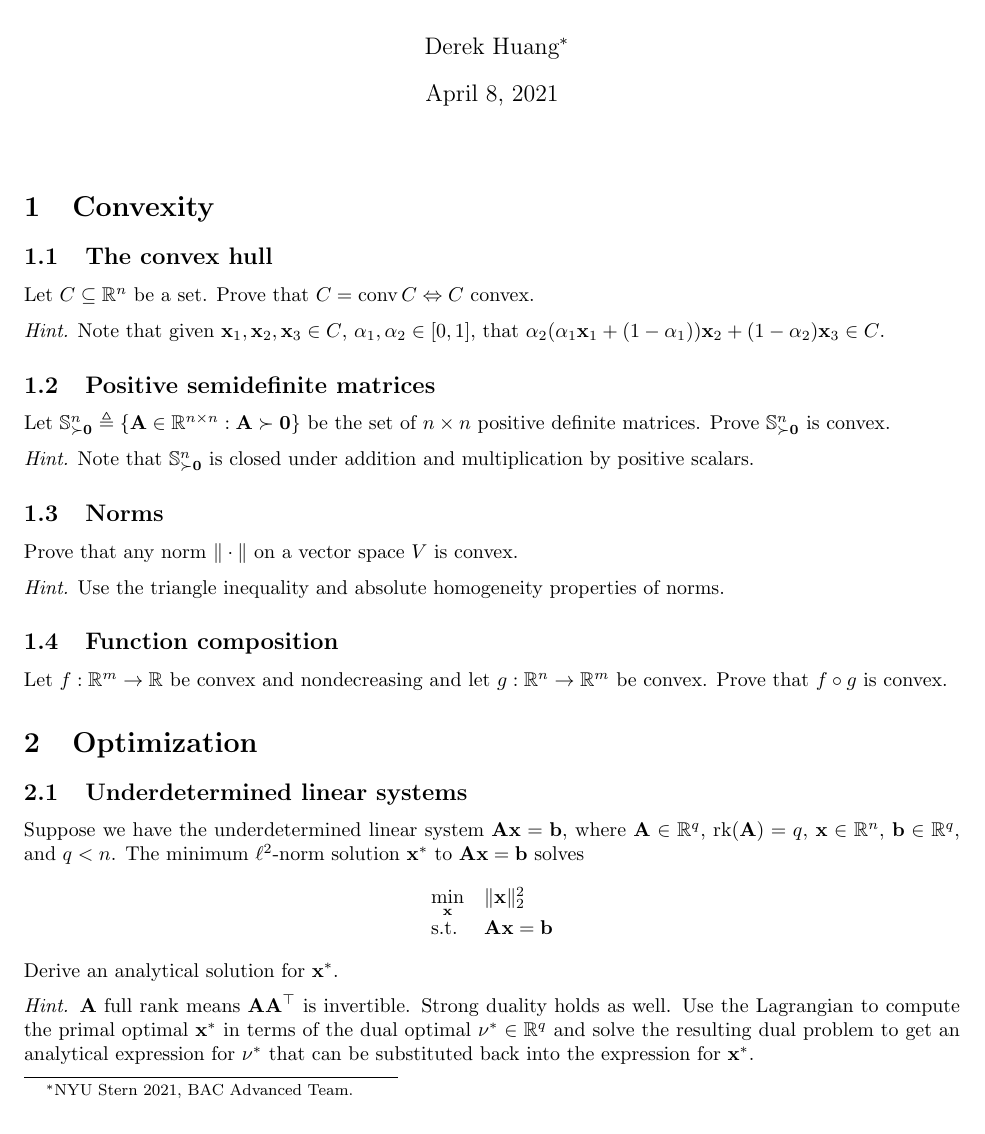
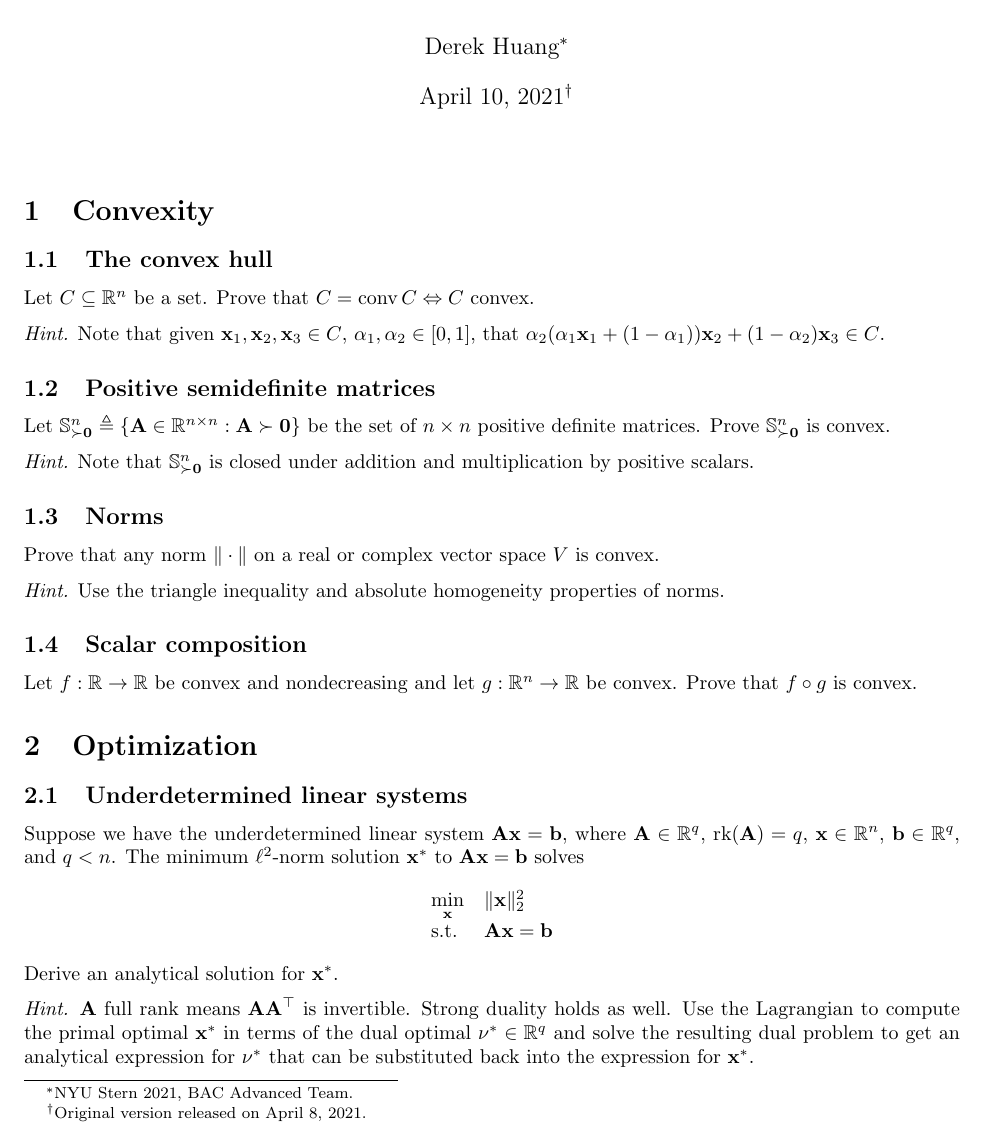
Before and after one commit to phetdam/bac-advanced-ml, a LaTeX problem sheet (lessons/lecture_06/exercise_06.tex): part of page 1 of 2, cut so that both start at the same text. Compiled offline with pdfLaTeX.

Commit message:
fix BIG type in scalar composition (function composition) problem and make minor changes to exercise_06.tex

```diff
--- a/lessons/lecture_06/exercise_06.tex
+++ b/lessons/lecture_06/exercise_06.tex
@@ -68,7 +68,7 @@
 \author{Derek Huang\thanks{NYU Stern 2021, BAC Advanced Team.}}
 % the extra thanks is also useful for making notes about previous versions.
 % you can remove this thanks if there are no version revisions.
-\date{April 8, 2021}
+\date{April 10, 2021\thanks{Original version released on April 8, 2021.}}
 
 \begin{document}
 
@@ -108,17 +111,18 @@ addition and multiplication by positive scalars.
 
 \subsection{Norms}
 
-Prove that any norm $ \Vert\cdot\Vert $ on a vector space $ V $ is convex.
+Prove that any norm $ \Vert\cdot\Vert $ on a real or complex vector space
+$ V $ is convex.
 
 \medskip
 
 \textit{Hint.} Use the triangle inequality and absolute homogeneity properties
 of norms.
 
-\subsection{Function composition}
+\subsection{Scalar composition}
 
-Let $ f : \mathbb{R}^m \rightarrow \mathbb{R} $ be convex and nondecreasing
-and let $ g : \mathbb{R}^n \rightarrow \mathbb{R}^m $ be convex. Prove that
+Let $ f : \mathbb{R} \rightarrow \mathbb{R} $ be convex and nondecreasing
+and let $ g : \mathbb{R}^n \rightarrow \mathbb{R} $ be convex. Prove that
 $ f \circ g $ is convex.
 
 \section{Optimization}
```
Also changed, not shown: lessons/lecture_06/exercise_06.tex (5 more changed lines).
